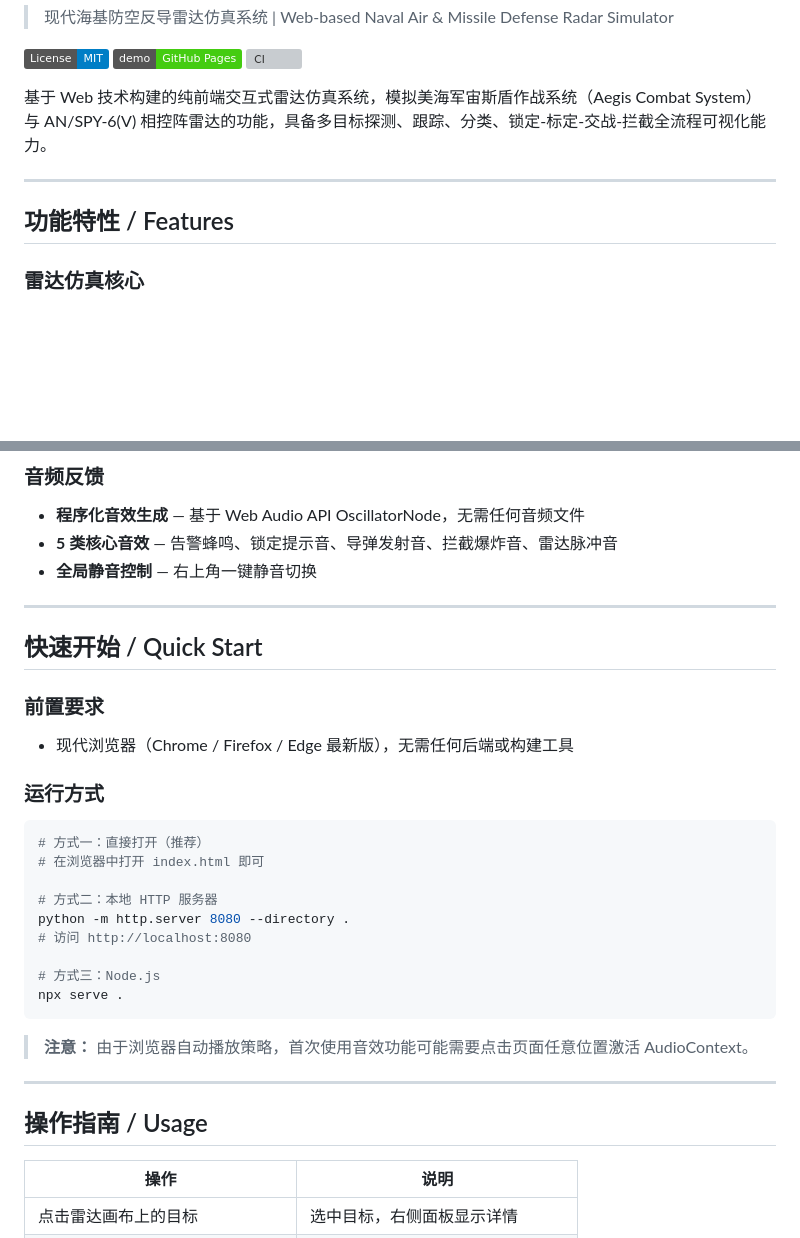
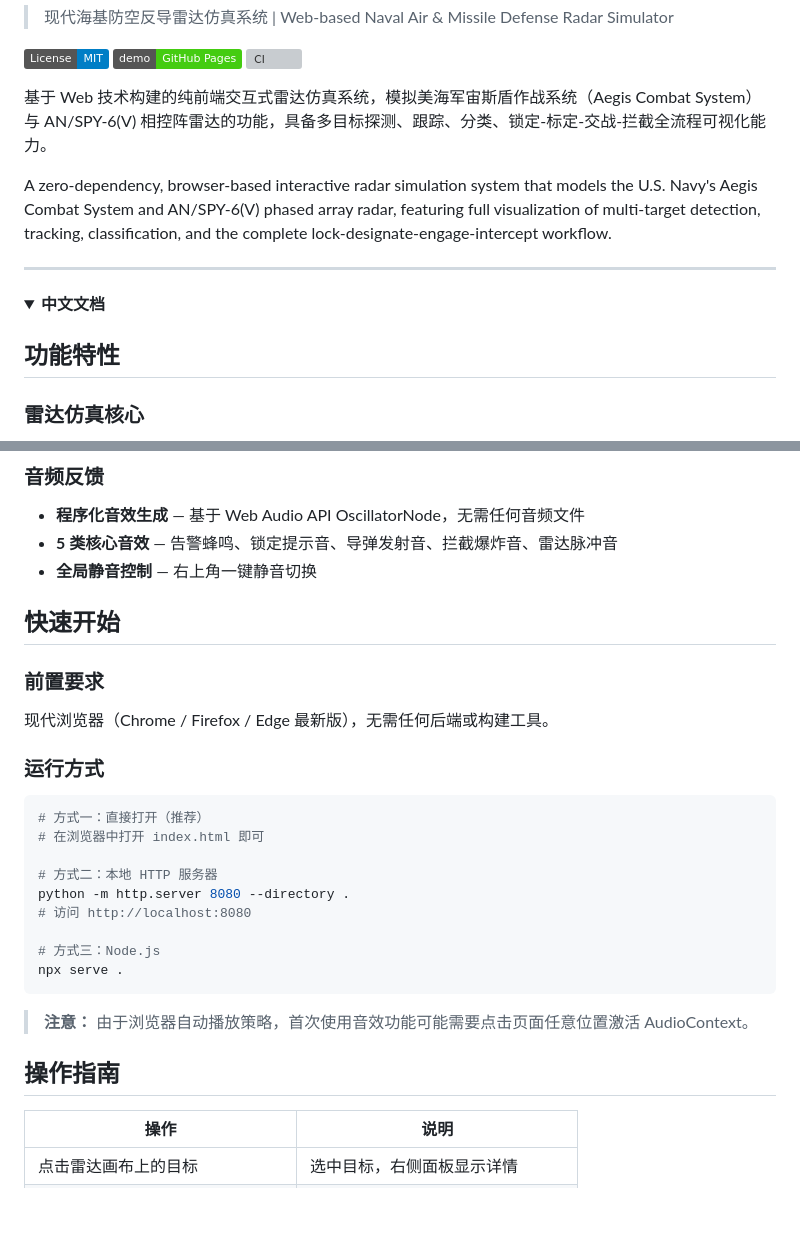
Before and after one commit to evangel2022/radar-simulation, a Markdown page: README.md, 2 parts joined by grey strips. Drawn GitHub-style; badges without logos; blank space fills up the shorter version; grey boxes are pictures that could not be loaded.

```diff
--- a/README.md
+++ b/README.md
@@ -8,9 +8,14 @@
 
 基于 Web 技术构建的纯前端交互式雷达仿真系统，模拟美海军宙斯盾作战系统（Aegis Combat System）与 AN/SPY-6(V) 相控阵雷达的功能，具备多目标探测、跟踪、分类、锁定-标定-交战-拦截全流程可视化能力。
 
+A zero-dependency, browser-based interactive radar simulation system that models the U.S. Navy's Aegis Combat System and AN/SPY-6(V) phased array radar, featuring full visualization of multi-target detection, tracking, classification, and the complete lock-designate-engage-intercept workflow.
+
 ---
 
-## 功能特性 / Features
+<details open>
+<summary><b>中文文档</b></summary>
+
+## 功能特性
 
 ### 雷达仿真核心
 - **PPI 平面位置指示器** — 360° 旋转扫描线，多级距离环，方位刻度标记
@@ -35,13 +40,10 @@
 - **5 类核心音效** — 告警蜂鸣、锁定提示音、导弹发射音、拦截爆炸音、雷达脉冲音
 - **全局静音控制** — 右上角一键静音切换
 
----
-
-## 快速开始 / Quick Start
+## 快速开始
 
 ### 前置要求
-
-- 现代浏览器（Chrome / Firefox / Edge 最新版），无需任何后端或构建工具
+现代浏览器（Chrome / Firefox / Edge 最新版），无需任何后端或构建工具。
 
 ### 运行方式
 
@@ -59,9 +61,7 @@ npx serve .
 
 > **注意：** 由于浏览器自动播放策略，首次使用音效功能可能需要点击页面任意位置激活 AudioContext。
 
----
-
-## 操作指南 / Usage
+## 操作指南
 
 | 操作 | 说明 |
 |------|------|
```
Also changed, not shown: other parts of README.md (+107 -14 lines).
